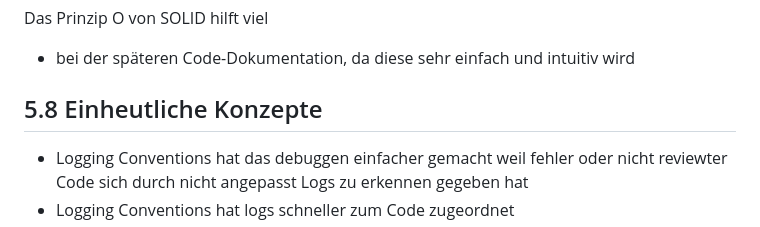
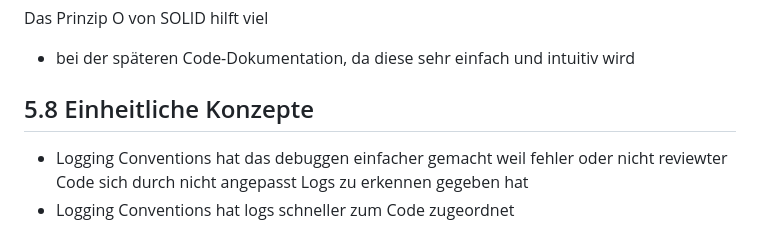
Before and after one commit to derlole/NimSort42, a Markdown page: documentation/documentation.md, the part around the change. GitHub-like rendering.

```diff
--- a/documentation/documentation.md
+++ b/documentation/documentation.md
@@ -519,7 +519,7 @@ Das Prinzip I von SOLID hilft viel
 Das Prinzip O von SOLID hilft viel
 - bei der späteren Code-Dokumentation, da diese sehr einfach und intuitiv wird
 
-## 5.8 Einheutliche Konzepte
+## 5.8 Einheitliche Konzepte
 - Logging Conventions hat das debuggen einfacher gemacht weil fehler oder nicht reviewter Code sich durch nicht angepasst Logs zu erkennen gegeben hat
 - Logging Conventions hat logs schneller zum Code zugeordnet
 - Interfaces haben das fehlen von Funktionen noch vor Programmstart klar gemacht
```
Also changed, not shown: misc/pictures/micdrop.png (added), 1 other file.
